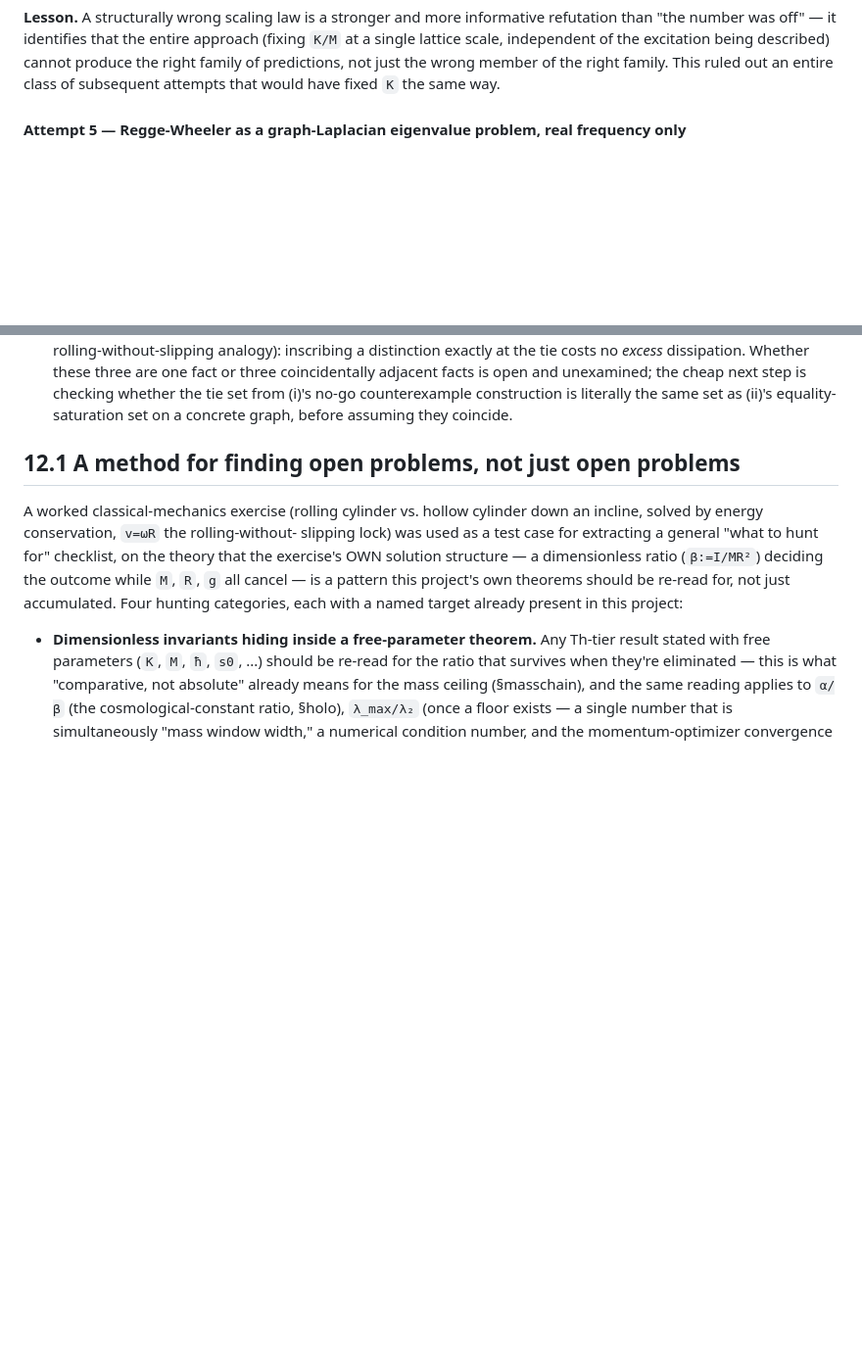
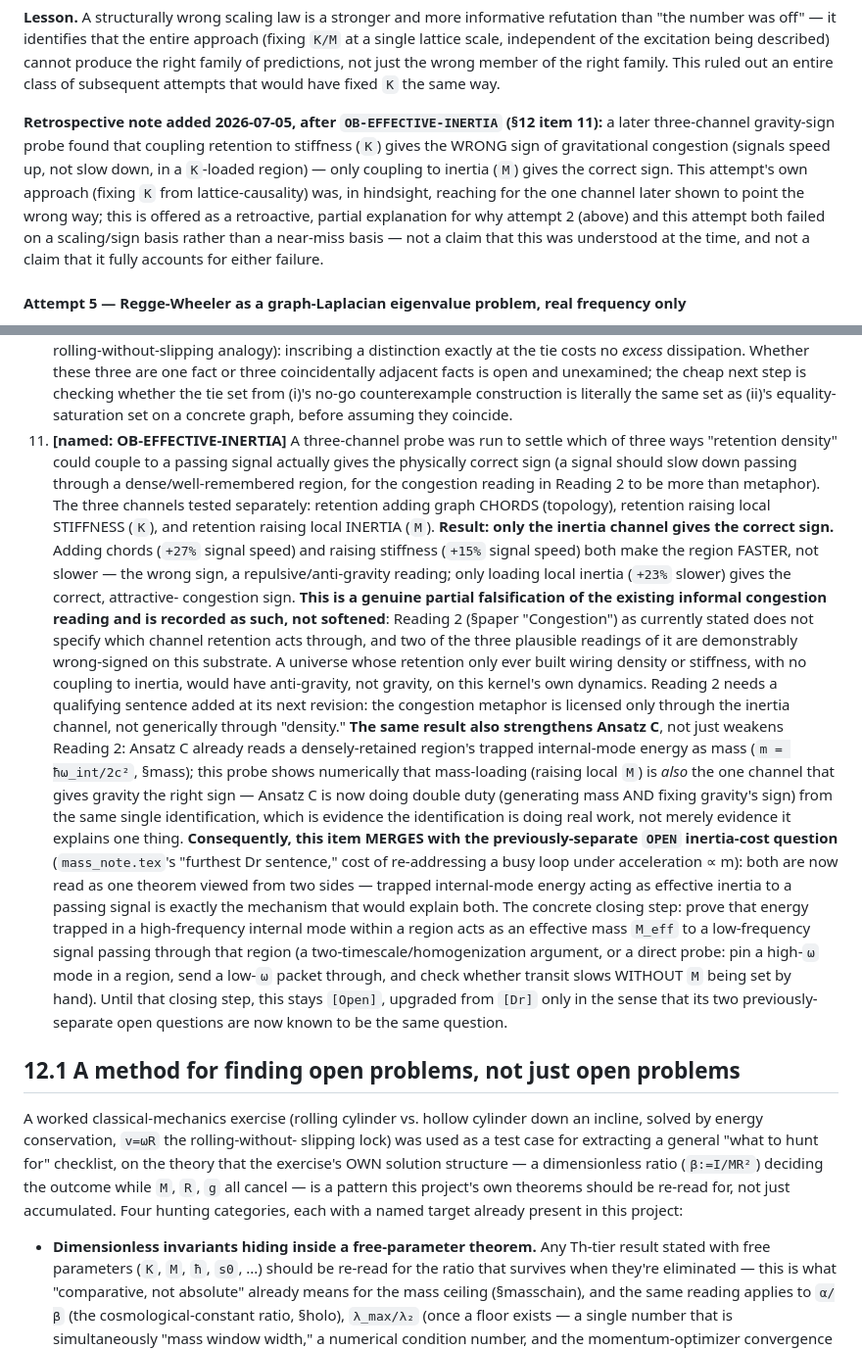
Before and after one commit to morrocwi/causal-quantum-gravity, a Markdown page: SUPPLEMENT.md, 2 parts joined by grey strips. Shown at 98% size. Drawn GitHub-style; blank space fills up the shorter version.

Commit message:
Ledger: OB-EFFECTIVE-INERTIA -- gravity's sign lives in the inertia channel only
A three-channel probe (retention -> chords/topology, retention -> stiffness
K, retention -> inertia M) tested which coupling gives the physically
correct congestion sign (a signal should slow in a densely-retained
region). Result: chords (+27% speed) and stiffness (+15% speed) BOTH give
the wrong sign (repulsive); only inertia (+23% slower) gives the correct,
attractive sign.

Recorded honestly as a partial falsification, not softened: Reading 2's
informal congestion metaphor does not currently specify which channel it
runs through, and two of the three plausible readings are demonstrably
wrong-signed on this kernel's own dynamics -- flagged for a qualifying
sentence at Reading 2's next revision.

Also recorded as a genuine strengthening of Ansatz C: the same inertia
channel that Ansatz C already uses to generate mass (trapped internal-mode
energy = m) is independently shown by this probe to be the one channel
that also fixes gravity's sign correctly -- one identification now doing
two jobs, evidence it is doing real work.

Merges this finding with the previously-separate OPEN inertia-cost
question (mass_note.tex's "furthest Dr sentence") into one named item,
OB-EFFECTIVE-INERTIA: both are the same question viewed from two sides
(trapped internal-mode energy acting as effective mass to a passing
signal), with a concrete closing step named (two-timescale/homogenization
argument, or a direct pin-a-mode-and-measure-transit probe).

Added a retrospective cross-reference in SS5.2's negative-results log:
attempts 2 and 4 (both effectively reaching for the K/topology channel,
now known to be wrong-signed) may have failed partly for this reason --
explicitly flagged as retrospective/partial, not claimed as the full
explanation or as understood at the time.

Co-Authored-By: Claude Sonnet 5 <noreply@anthropic.com>

```diff
--- a/SUPPLEMENT.md
+++ b/SUPPLEMENT.md
@@ -438,6 +438,18 @@ entire approach (fixing `K/M` at a single lattice scale, independent of the
 excitation being described) cannot produce the right family of predictions,
 not just the wrong member of the right family. This ruled out an entire
 class of subsequent attempts that would have fixed `K` the same way.
+
+**Retrospective note added 2026-07-05, after `OB-EFFECTIVE-INERTIA` (§12
+item 11):** a later three-channel gravity-sign probe found that coupling
+retention to stiffness (`K`) gives the WRONG sign of gravitational
+congestion (signals speed up, not slow down, in a `K`-loaded region) — only
+coupling to inertia (`M`) gives the correct sign. This attempt's own
+approach (fixing `K` from lattice-causality) was, in hindsight, reaching
+for the one channel later shown to point the wrong way; this is offered as
+a retroactive, partial explanation for why attempt 2 (above) and this
+attempt both failed on a scaling/sign basis rather than a near-miss basis
+— not a claim that this was understood at the time, and not a claim that
+it fully accounts for either failure.
 
 #### Attempt 5 — Regge-Wheeler as a graph-Laplacian eigenvalue problem, real frequency only
 
@@ -1125,6 +1137,51 @@ not externally verified.
     whether the tie set from (i)'s no-go counterexample construction is
     literally the same set as (ii)'s equality-saturation set on a concrete
     graph, before assuming they coincide.
+11. **[named: OB-EFFECTIVE-INERTIA]** A three-channel probe was run to
+    settle which of three ways "retention density" could couple to a
+    passing signal actually gives the physically correct sign (a signal
+    should slow down passing through a dense/well-remembered region, for
+    the congestion reading in Reading 2 to be more than metaphor). The
+    three channels tested separately: retention adding graph CHORDS
+    (topology), retention raising local STIFFNESS (`K`), and retention
+    raising local INERTIA (`M`). **Result: only the inertia channel gives
+    the correct sign.** Adding chords (`+27%` signal speed) and raising
+    stiffness (`+15%` signal speed) both make the region FASTER, not
+    slower — the wrong sign, a repulsive/anti-gravity reading; only
+    loading local inertia (`+23%` slower) gives the correct, attractive-
+    congestion sign.
+    **This is a genuine partial falsification of the existing informal
+    congestion reading and is recorded as such, not softened**: Reading 2
+    (§paper "Congestion") as currently stated does not specify which
+    channel retention acts through, and two of the three plausible
+    readings of it are demonstrably wrong-signed on this substrate. A
+    universe whose retention only ever built wiring density or stiffness,
+    with no coupling to inertia, would have anti-gravity, not gravity, on
+    this kernel's own dynamics. Reading 2 needs a qualifying sentence
+    added at its next revision: the congestion metaphor is licensed only
+    through the inertia channel, not generically through "density."
+    **The same result also strengthens Ansatz C**, not just weakens
+    Reading 2: Ansatz C already reads a densely-retained region's trapped
+    internal-mode energy as mass (`m = ħω_int/2c²`, §mass); this probe
+    shows numerically that mass-loading (raising local `M`) is *also* the
+    one channel that gives gravity the right sign — Ansatz C is now doing
+    double duty (generating mass AND fixing gravity's sign) from the same
+    single identification, which is evidence the identification is doing
+    real work, not merely evidence it explains one thing.
+    **Consequently, this item MERGES with the previously-separate `OPEN`
+    inertia-cost question** (`mass_note.tex`'s "furthest Dr sentence,"
+    cost of re-addressing a busy loop under acceleration ∝ m): both are
+    now read as one theorem viewed from two sides — trapped internal-mode
+    energy acting as effective inertia to a passing signal is exactly the
+    mechanism that would explain both. The concrete closing step: prove
+    that energy trapped in a high-frequency internal mode within a region
+    acts as an effective mass `M_eff` to a low-frequency signal passing
+    through that region (a two-timescale/homogenization argument, or a
+    direct probe: pin a high-`ω` mode in a region, send a low-`ω` packet
+    through, and check whether transit slows WITHOUT `M` being set by
+    hand). Until that closing step, this stays `[Open]`, upgraded from
+    `[Dr]` only in the sense that its two previously-separate open
+    questions are now known to be the same question.
 
 ## 12.1 A method for finding open problems, not just open problems
 
```
